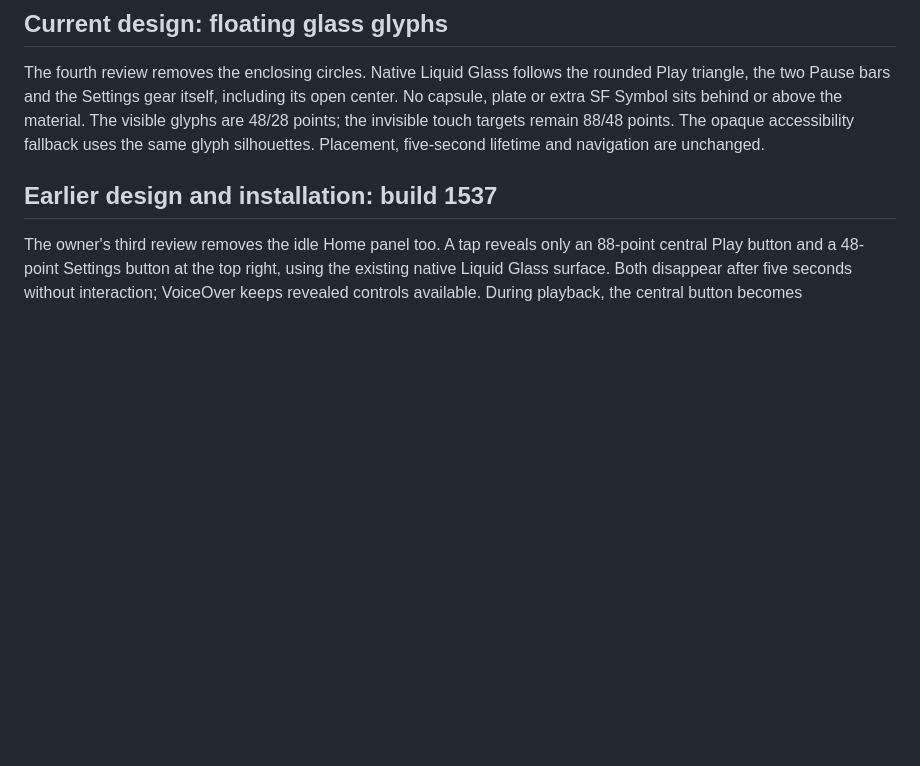
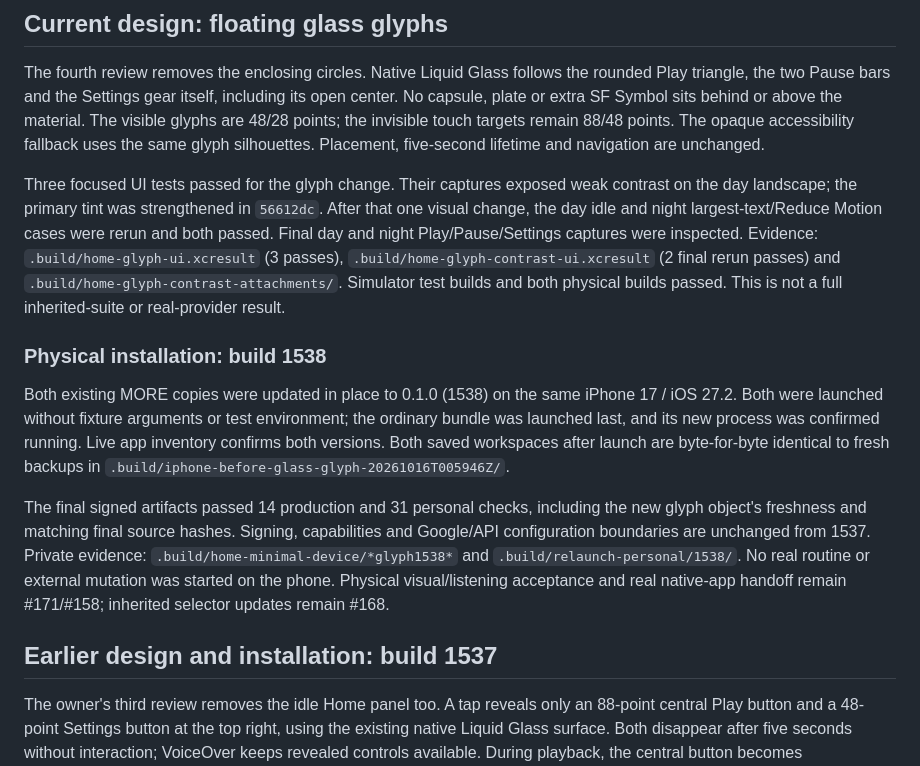
Before and after one commit to gderamchi/morning-operator, a Markdown page: docs/HOME-PLAYBACK-QA.md, the part around the change. Rendered like a GitHub page; blank space fills up the shorter version.

Commit message:
Record floating glass glyph validation and iPhone installation

```diff
--- a/docs/HOME-PLAYBACK-QA.md
+++ b/docs/HOME-PLAYBACK-QA.md
@@ -3,6 +3,14 @@
 ## Current design: floating glass glyphs
 
 The fourth review removes the enclosing circles. Native Liquid Glass follows the rounded Play triangle, the two Pause bars and the Settings gear itself, including its open center. No capsule, plate or extra SF Symbol sits behind or above the material. The visible glyphs are 48/28 points; the invisible touch targets remain 88/48 points. The opaque accessibility fallback uses the same glyph silhouettes. Placement, five-second lifetime and navigation are unchanged.
+
+Three focused UI tests passed for the glyph change. Their captures exposed weak contrast on the day landscape; the primary tint was strengthened in `56612dc`. After that one visual change, the day idle and night largest-text/Reduce Motion cases were rerun and both passed. Final day and night Play/Pause/Settings captures were inspected. Evidence: `.build/home-glyph-ui.xcresult` (3 passes), `.build/home-glyph-contrast-ui.xcresult` (2 final rerun passes) and `.build/home-glyph-contrast-attachments/`. Simulator test builds and both physical builds passed. This is not a full inherited-suite or real-provider result.
+
+### Physical installation: build 1538
+
+Both existing MORE copies were updated in place to 0.1.0 (1538) on the same iPhone 17 / iOS 27.2. Both were launched without fixture arguments or test environment; the ordinary bundle was launched last, and its new process was confirmed running. Live app inventory confirms both versions. Both saved workspaces after launch are byte-for-byte identical to fresh backups in `.build/iphone-before-glass-glyph-20261016T005946Z/`.
+
+The final signed artifacts passed 14 production and 31 personal checks, including the new glyph object's freshness and matching final source hashes. Signing, capabilities and Google/API configuration boundaries are unchanged from 1537. Private evidence: `.build/home-minimal-device/*glyph1538*` and `.build/relaunch-personal/1538/`. No real routine or external mutation was started on the phone. Physical visual/listening acceptance and real native-app handoff remain #171/#158; inherited selector updates remain #168.
 
 ## Earlier design and installation: build 1537
 
```
